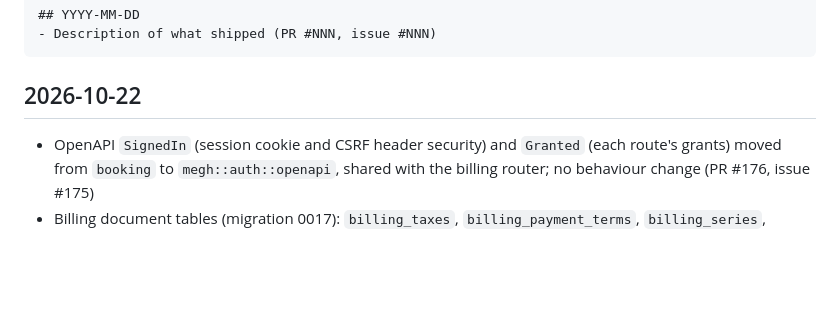
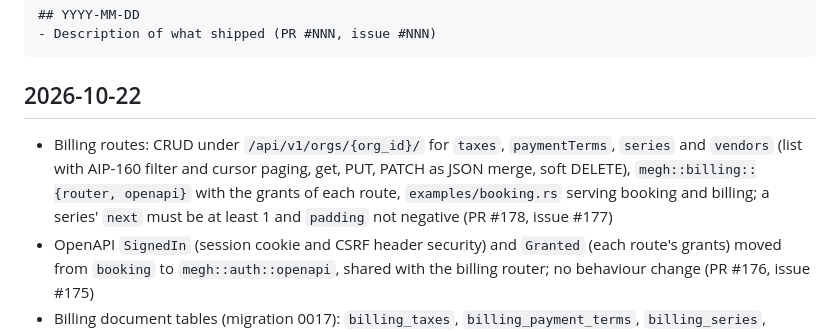
Before and after one commit to azuiktech/megh-rs, a Markdown page: CHANGELOG.md, the part around the change. Drawn GitHub-style; blank space fills up the shorter version.

Commit message:
docs: changelog entry (PR #178)

````diff
--- a/CHANGELOG.md
+++ b/CHANGELOG.md
@@ -10,6 +10,7 @@ Format:
 ```
 
 ## 2026-10-22
+- Billing routes: CRUD under `/api/v1/orgs/{org_id}/` for `taxes`, `paymentTerms`, `series` and `vendors` (list with AIP-160 filter and cursor paging, get, PUT, PATCH as JSON merge, soft DELETE), `megh::billing::{router, openapi}` with the grants of each route, `examples/booking.rs` serving booking and billing; a series' `next` must be at least 1 and `padding` not negative (PR #178, issue #177)
 - OpenAPI `SignedIn` (session cookie and CSRF header security) and `Granted` (each route's grants) moved from `booking` to `megh::auth::openapi`, shared with the billing router; no behaviour change (PR #176, issue #175)
 - Billing document tables (migration 0017): `billing_taxes`, `billing_payment_terms`, `billing_series`, `billing_vendors`, `billing_orders`, `billing_order_lines`, `billing_invoices`, `billing_invoice_lines`, `billing_payments`, `billing_applications`, keyed by `(org_id, id)` with composite foreign keys, lines and applications cascading from their document, and CHECKs for kinds, statuses and the rules the types state; prefixed `billing_` so a library table cannot meet an application's own `orders` or `payments` (PR #174, issue #173)
 - Billing document types in `megh::billing`: values (`Micros`, `Currency`, `Quantity`, `Percent`, `ExchangeRate`, `Days`, `TaxMode`, `PaymentMethod`) and entities `Tax`, `PaymentTerm`, `Series`, `Vendor`, `Order` and `OrderLine`, `Invoice` and `InvoiceLine` (one entity, `kind` invoice, credit note, bill or vendor credit), `Payment` and `Application`; types only, no tables or routes yet; sqlx and nutype `rust_decimal` features (PR #172, issue #171)
````
Also changed, not shown: docs/TPD-billing.md (+1 -1 lines).
